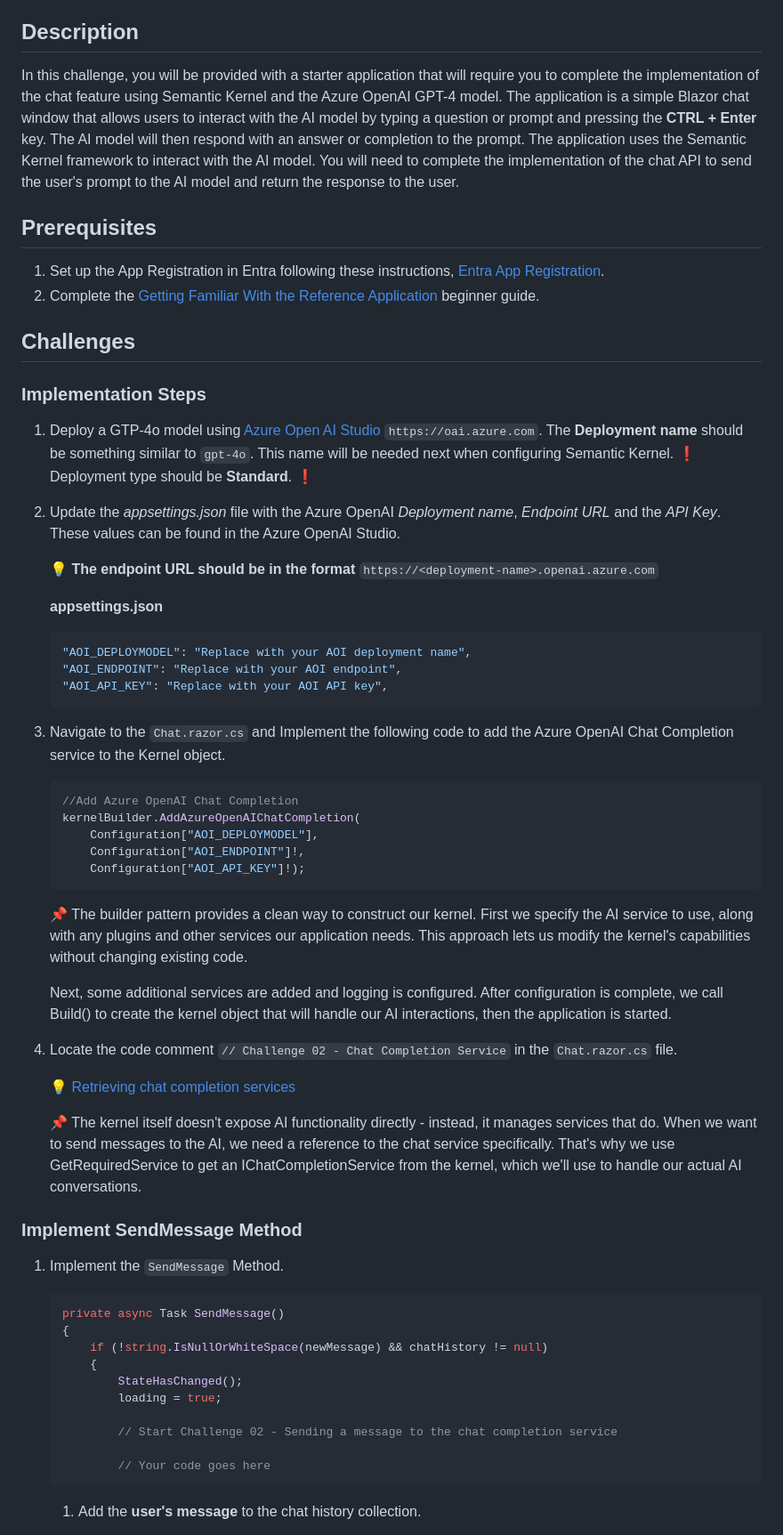
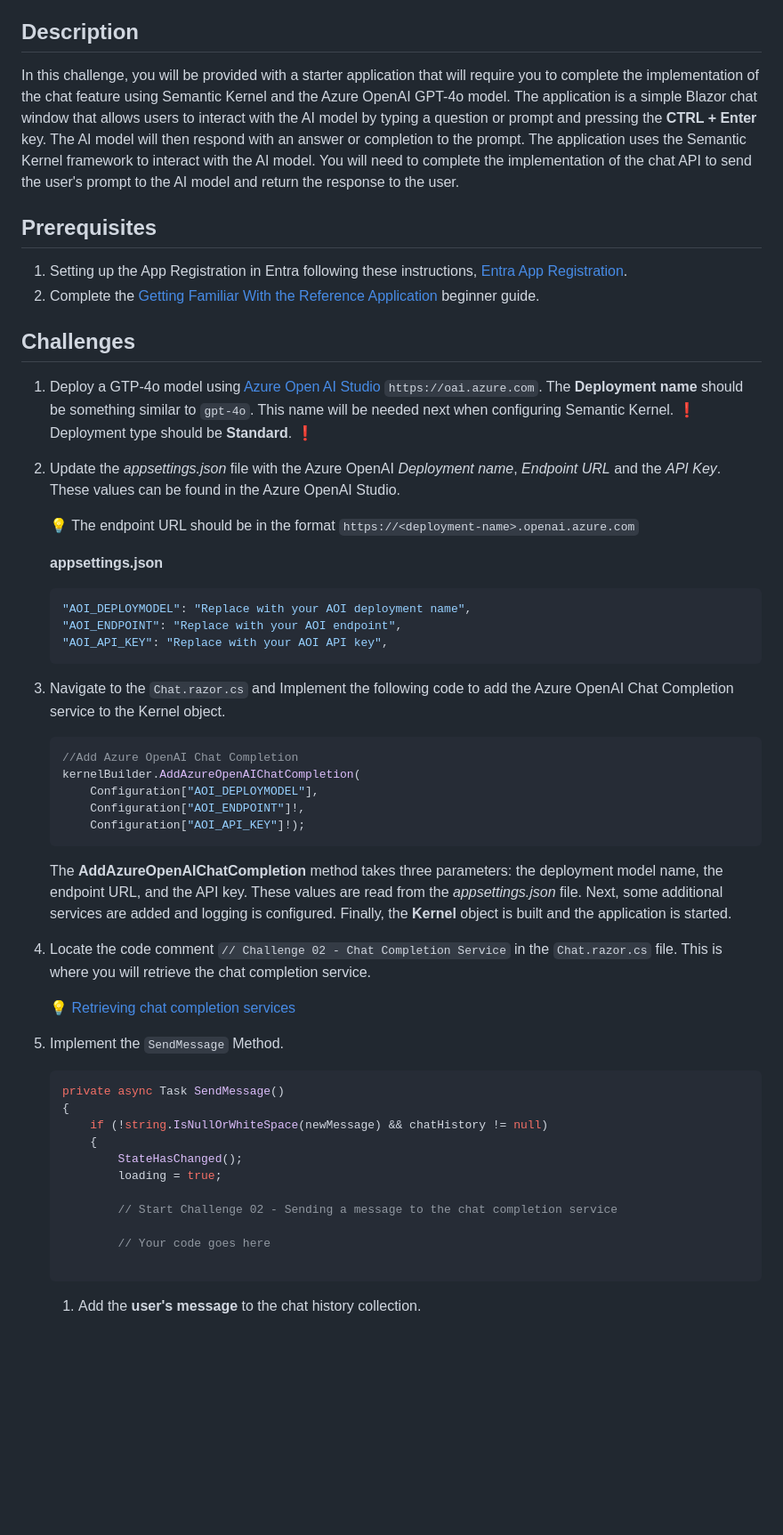
Before and after one commit to shwetaAgrawal/ai-developer, a Markdown page: challenges/Challenge-02.md, the part around one of its changes. Shown at 89% size. Rendered like a GitHub page; blank space fills up the shorter version.

````diff
--- a/challenges/Challenge-02.md
+++ b/challenges/Challenge-02.md
@@ -8,22 +8,20 @@ The first step in understanding Semantic Kernel is to become familiar with the b
 
 ## Description
 
-In this challenge, you will be provided with a starter application that will require you to complete the implementation of the chat feature using Semantic Kernel and the Azure OpenAI GPT-4 model. The application is a simple Blazor chat window that allows users to interact with the AI model by typing a question or prompt and pressing the **CTRL + Enter** key. The AI model will then respond with an answer or completion to the prompt. The application uses the Semantic Kernel framework to interact with the AI model. You will need to complete the implementation of the chat API to send the user's prompt to the AI model and return the response to the user.
+In this challenge, you will be provided with a starter application that will require you to complete the implementation of the chat feature using Semantic Kernel and the Azure OpenAI GPT-4o model. The application is a simple Blazor chat window that allows users to interact with the AI model by typing a question or prompt and pressing the **CTRL + Enter** key. The AI model will then respond with an answer or completion to the prompt. The application uses the Semantic Kernel framework to interact with the AI model. You will need to complete the implementation of the chat API to send the user's prompt to the AI model and return the response to the user.
 
 ## Prerequisites
 
-1. Set up the App Registration in Entra following these instructions, [Entra App Registration](./Resources/Supporting%20Challenges/Challenge-02-Entra.md).
+1. Setting up the App Registration in Entra following these instructions, [Entra App Registration](./Resources/Supporting%20Challenges/Challenge-02-Entra.md).
 1. Complete the [Getting Familiar With the Reference Application](./Resources/Supporting%20Challenges/Challenge-02-Reference-App.md) beginner guide.
 
 ## Challenges
-
-### Implementation Steps
 
 1. Deploy a GTP-4o model using  [Azure Open AI Studio](https://oai.azure.com) `https://oai.azure.com`. The **Deployment name** should be something similar to ``` gpt-4o ```. This name will be needed next when configuring Semantic Kernel. :exclamation: Deployment type should be **Standard**. :exclamation:
 
 1. Update the *appsettings.json* file with the Azure OpenAI *Deployment name*, *Endpoint URL* and the *API Key*. These values can be found in the Azure OpenAI Studio.
 
-    :bulb: **The endpoint URL should be in the format** ```https://<deployment-name>.openai.azure.com```
+    :bulb: The endpoint URL should be in the format ```https://<deployment-name>.openai.azure.com```
 
     **appsettings.json**
 
@@ -34,6 +32,7 @@ In this challenge, you will be provided with a starter application that will req
     ```
 
 1. Navigate to the `Chat.razor.cs` and Implement the following code to add the Azure OpenAI Chat Completion service to the Kernel object.
+
     ```csharp
     //Add Azure OpenAI Chat Completion
     kernelBuilder.AddAzureOpenAIChatCompletion(
@@ -42,17 +41,12 @@ In this challenge, you will be provided with a starter application that will req
         Configuration["AOI_API_KEY"]!);
     ```
 
-    :pushpin: The builder pattern provides a clean way to construct our kernel. First we specify the AI service to use, along with any plugins and other services our application needs. This approach lets us modify the kernel's capabilities without changing existing code.
+    The **AddAzureOpenAIChatCompletion** method takes three parameters: the deployment model name, the endpoint URL, and the API key. These values are read from the *appsettings.json* file. Next, some additional services are added and logging is configured. Finally, the **Kernel** object is built and the application is started.
 
-    Next, some additional services are added and logging is configured. After configuration is complete, we call Build() to create the kernel object that will handle our AI interactions, then the application is started.
+1. Locate the code comment ``` // Challenge 02 - Chat Completion Service ``` in the `Chat.razor.cs` file. This is where you will retrieve the chat completion service.
 
-1. Locate the code comment `// Challenge 02 - Chat Completion Service` in the `Chat.razor.cs` file.
 
     :bulb: [Retrieving chat completion services](https://learn.microsoft.com/en-us/semantic-kernel/concepts/ai-services/chat-completion/?tabs=csharp-AzureOpenAI%2Cpython-AzureOpenAI%2Cjava-AzureOpenAI&pivots=programming-language-csharp#retrieving-chat-completion-services)
-
-    :pushpin: The kernel itself doesn't expose AI functionality directly - instead, it manages services that do. When we want to send messages to the AI, we need a reference to the chat service specifically. That's why we use GetRequiredService to get an IChatCompletionService from the kernel, which we'll use to handle our actual AI conversations.
-
-### Implement SendMessage Method
 
 1. Implement the `SendMessage` Method.
 
@@ -67,6 +61,7 @@ In this challenge, you will be provided with a starter application that will req
             // Start Challenge 02 - Sending a message to the chat completion service
 
             // Your code goes here
+
     ```
 
     1. Add the **user's message** to the chat history collection.
````
Also changed, not shown: other parts of challenges/Challenge-02.md (+16 -37 lines), challenges/Challenge-00.md (+0 -1 lines).
